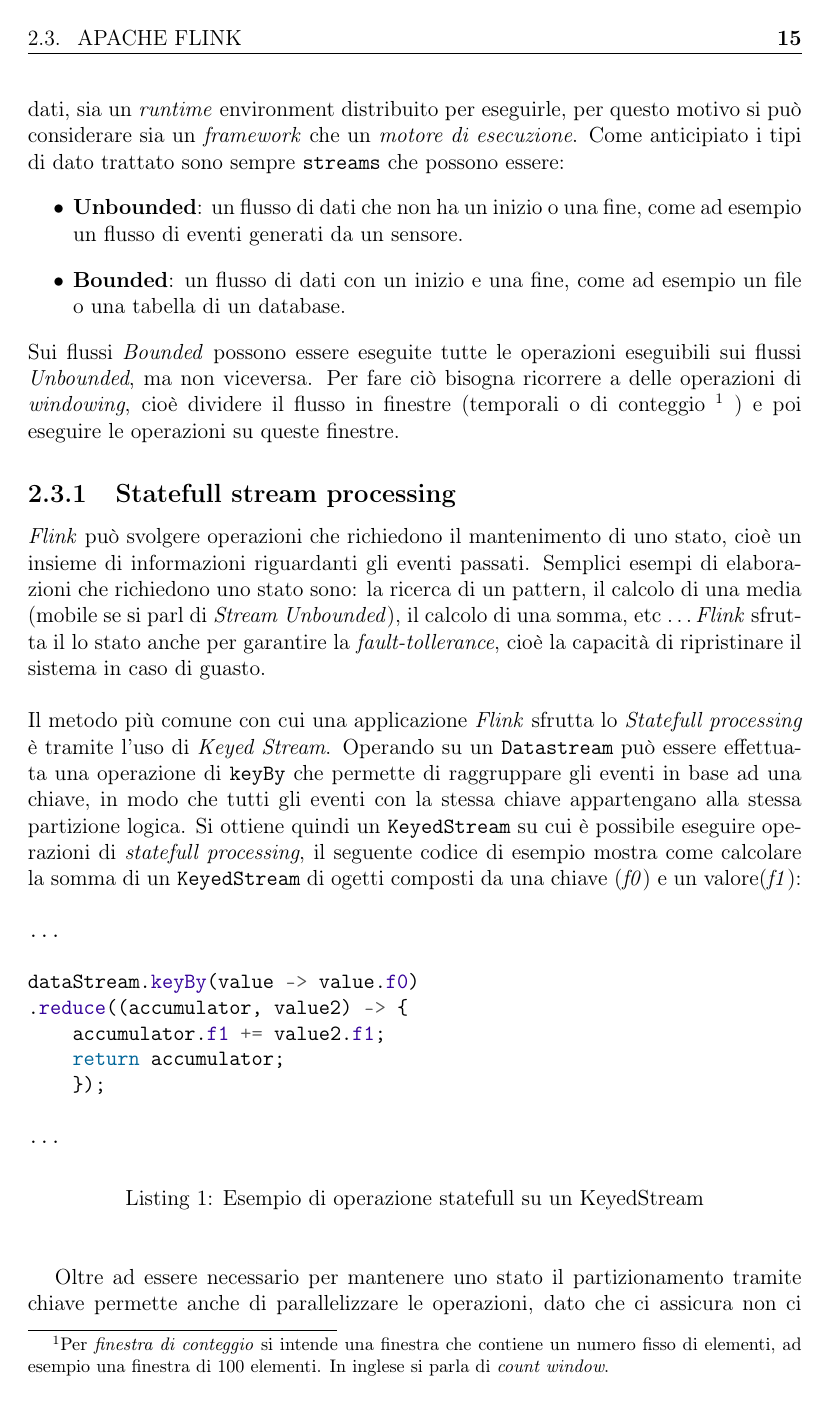
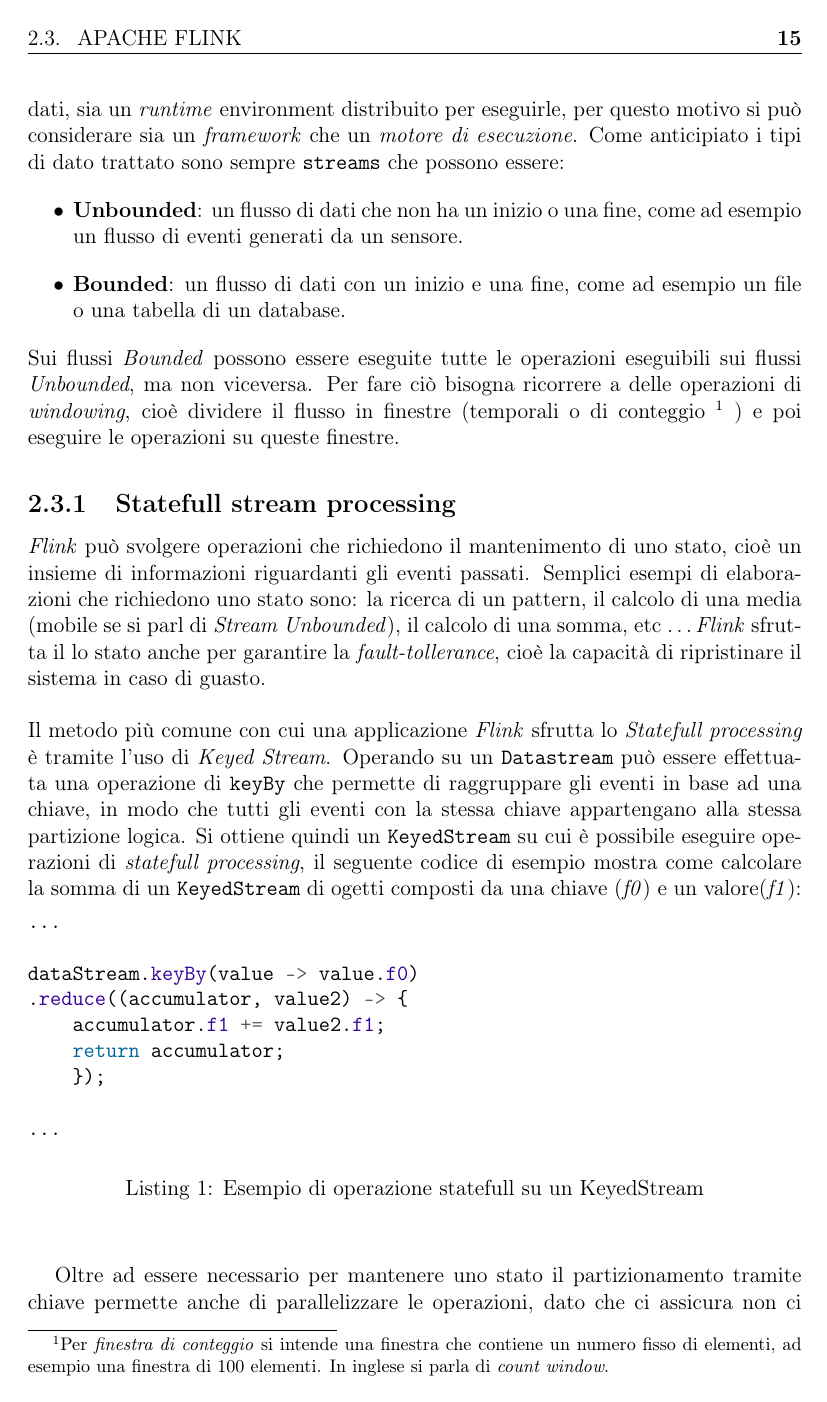
Before and after one commit to lory9894University/projectVelocity, a LaTeX document (LaTex/main.tex): page 19 of 25. Compiled offline with pdfLaTeX.

Commit message:
fixed code environment

```diff
--- a/LaTex/main.tex
+++ b/LaTex/main.tex
@@ -102,8 +102,8 @@
 % rimozione del prefix per le tabelle
 \captionsetup[table]{labelformat=empty}
 
-% environment per impostare il codice in piu' pagine
-\newenvironment{code}{\captionsetup{type=listing}}{\hfill\break}
+% environment per impostare il codice in piu' pagine (vobx \bgroup \egroup serve ad evutare che venga diviso da page breaks)
+\newenvironment{code}{\captionsetup{type=listing}\vbox\bgroup}{\egroup\hfill\break}
 
 % imposta la "profondità" delle sezioni che devono essere numerate (secnumdepth) o mostrate nell'indice (tocdepth). 3 è subsubsection
 \setcounter{secnumdepth}{3}
```
